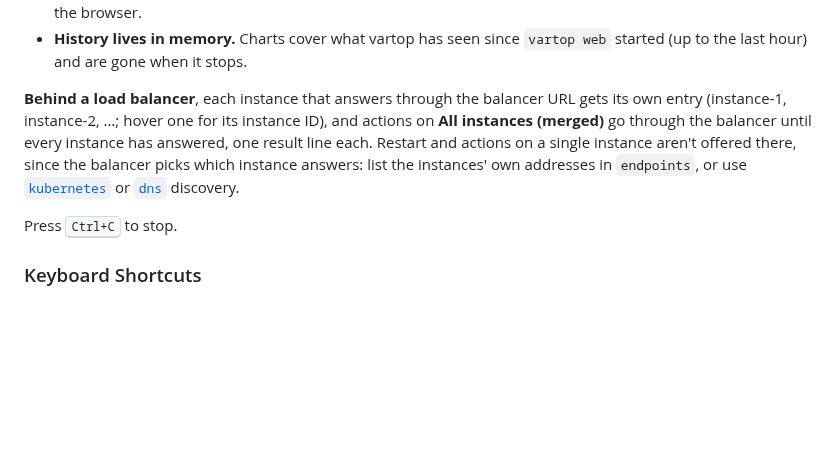
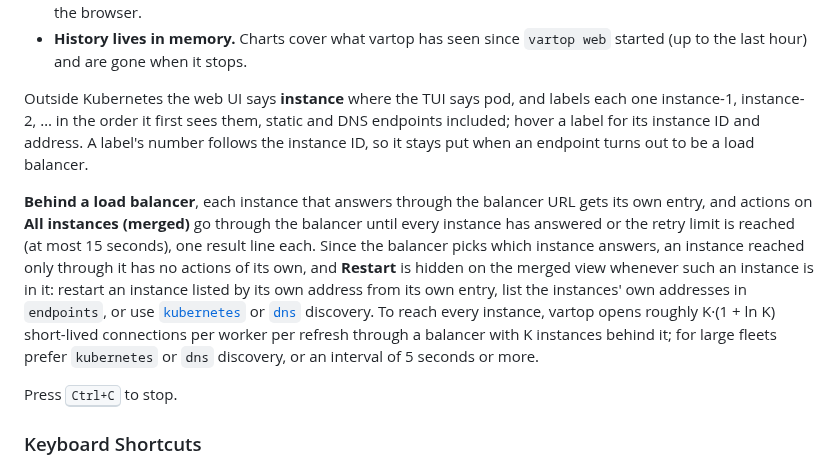
Before and after one commit to goptics/vartop, a Markdown page: README.md, the part around the change. Drawn GitHub-style; blank space fills up the shorter version.

Commit message:
docs: describe instance labels, balancer limits and the build's amendments
The README's web UI section now says that every non-Kubernetes unit is an
instance labelled instance-N, that Restart is hidden on the merged view
whenever an instance behind a balancer is in it, that merged actions stop
at the retry limit or after 15 seconds, and how many connections polling
through a balancer opens.

The spec gains a section listing the behaviour the build's rulings
changed (R5 to R25), and no longer contradicts itself on the note's count
and the demo's labels.

Co-Authored-By: Claude Opus 5.5 <noreply@anthropic.com>

```diff
--- a/README.md
+++ b/README.md
@@ -161,7 +161,9 @@ vartop web --no-open                # print the URL, don't launch a browser
 - **The token stays on the server.** vartop calls varmq on the page's behalf; the bearer token is never sent to the browser.
 - **History lives in memory.** Charts cover what vartop has seen since `vartop web` started (up to the last hour) and are gone when it stops.
 
-**Behind a load balancer**, each instance that answers through the balancer URL gets its own entry (instance-1, instance-2, …; hover one for its instance ID), and actions on **All instances (merged)** go through the balancer until every instance has answered, one result line each. Restart and actions on a single instance aren't offered there, since the balancer picks which instance answers: list the instances' own addresses in `endpoints`, or use [`kubernetes`](#kubernetes) or [`dns`](#dns) discovery.
+Outside Kubernetes the web UI says **instance** where the TUI says pod, and labels each one instance-1, instance-2, … in the order it first sees them, static and DNS endpoints included; hover a label for its instance ID and address. A label's number follows the instance ID, so it stays put when an endpoint turns out to be a load balancer.
+
+**Behind a load balancer**, each instance that answers through the balancer URL gets its own entry, and actions on **All instances (merged)** go through the balancer until every instance has answered or the retry limit is reached (at most 15 seconds), one result line each. Since the balancer picks which instance answers, an instance reached only through it has no actions of its own, and **Restart** is hidden on the merged view whenever such an instance is in it: restart an instance listed by its own address from its own entry, list the instances' own addresses in `endpoints`, or use [`kubernetes`](#kubernetes) or [`dns`](#dns) discovery. To reach every instance, vartop opens roughly K·(1 + ln K) short-lived connections per worker per refresh through a balancer with K instances behind it; for large fleets prefer `kubernetes` or `dns` discovery, or an interval of 5 seconds or more.
 
 Press <kbd>Ctrl+C</kbd> to stop.
 
```
Also changed, not shown: 1 other file.
